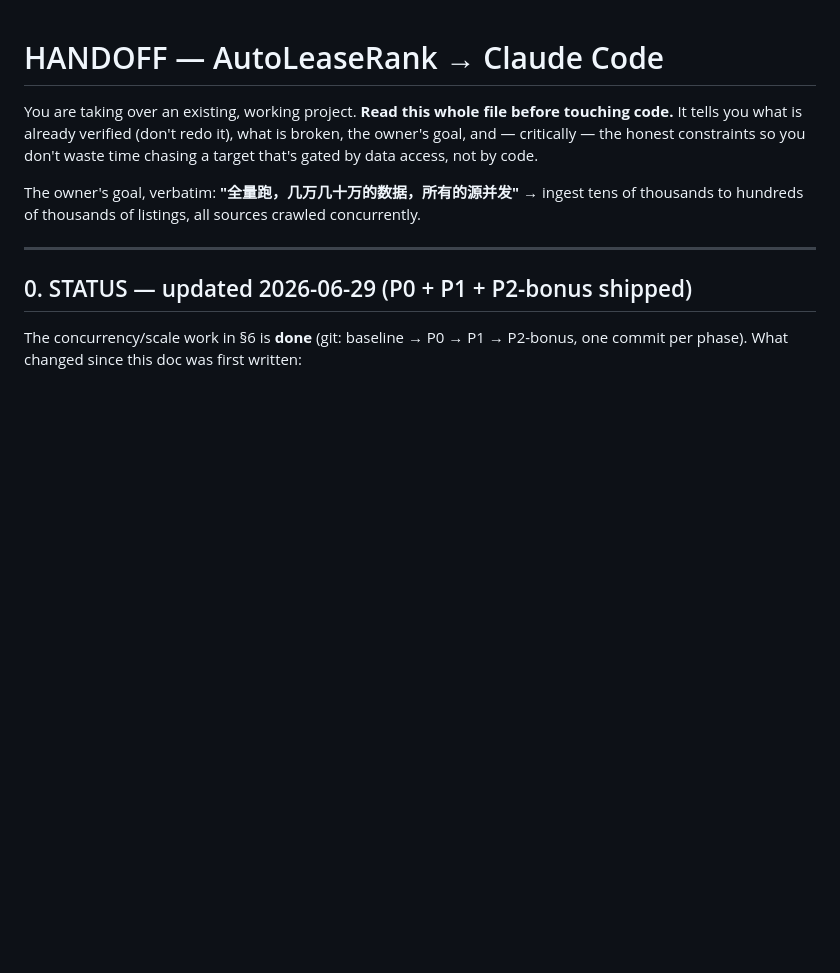
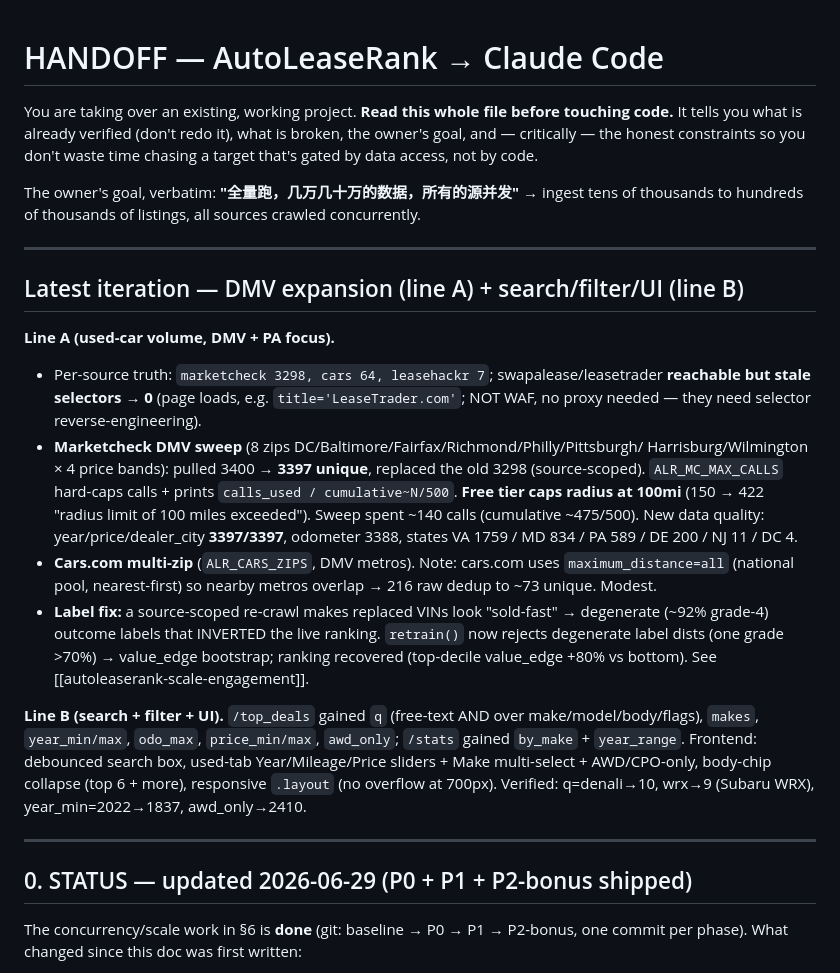
Before and after one commit to kelvin78901/UsedCarLease, a Markdown page: HANDOFF_CLAUDE_CODE.md, the part around the change. Rendered like a GitHub page; blank space fills up the shorter version.

Commit message:
Docs: DMV sweep (line A) + search/filter/UI (line B)
README: new /top_deals params (q/makes/year/odo/price/awd) + cars multi-zip.
HANDOFF: per-source truth, DMV sweep numbers, Free-tier 100mi radius cap, the
degenerate-label fix, and the line-B search/filter/UI summary with real numbers.

Co-Authored-By: Claude Opus 4.8 (1M context) <noreply@anthropic.com>

```diff
--- a/HANDOFF_CLAUDE_CODE.md
+++ b/HANDOFF_CLAUDE_CODE.md
@@ -8,6 +8,36 @@ waste time chasing a target that's gated by data access, not by code.
 The owner's goal, verbatim: **"全量跑，几万几十万的数据，所有的源并发"**
 → ingest tens of thousands to hundreds of thousands of listings, all sources
 crawled concurrently.
+
+---
+
+## Latest iteration — DMV expansion (line A) + search/filter/UI (line B)
+
+**Line A (used-car volume, DMV + PA focus).**
+- Per-source truth: `marketcheck 3298, cars 64, leasehackr 7`; swapalease/leasetrader
+  **reachable but stale selectors → 0** (page loads, e.g. `title='LeaseTrader.com'`;
+  NOT WAF, no proxy needed — they need selector reverse-engineering).
+- **Marketcheck DMV sweep** (8 zips DC/Baltimore/Fairfax/Richmond/Philly/Pittsburgh/
+  Harrisburg/Wilmington × 4 price bands): pulled 3400 → **3397 unique**, replaced the
+  old 3298 (source-scoped). `ALR_MC_MAX_CALLS` hard-caps calls + prints
+  `calls_used / cumulative~N/500`. **Free tier caps radius at 100mi** (150 → 422
+  "radius limit of 100 miles exceeded"). Sweep spent ~140 calls (cumulative ~475/500).
+  New data quality: year/price/dealer_city **3397/3397**, odometer 3388, states
+  VA 1759 / MD 834 / PA 589 / DE 200 / NJ 11 / DC 4.
+- **Cars.com multi-zip** (`ALR_CARS_ZIPS`, DMV metros). Note: cars.com uses
+  `maximum_distance=all` (national pool, nearest-first) so nearby metros overlap →
+  216 raw dedup to ~73 unique. Modest.
+- **Label fix:** a source-scoped re-crawl makes replaced VINs look "sold-fast" →
+  degenerate (~92% grade-4) outcome labels that INVERTED the live ranking. `retrain()`
+  now rejects degenerate label dists (one grade >70%) → value_edge bootstrap; ranking
+  recovered (top-decile value_edge +80% vs bottom). See [[autoleaserank-scale-engagement]].
+
+**Line B (search + filter + UI).** `/top_deals` gained `q` (free-text AND over
+make/model/body/flags), `makes`, `year_min/max`, `odo_max`, `price_min/max`, `awd_only`;
+`/stats` gained `by_make` + `year_range`. Frontend: debounced search box, used-tab
+Year/Mileage/Price sliders + Make multi-select + AWD/CPO-only, body-chip collapse
+(top 6 + more), responsive `.layout` (no overflow at 700px). Verified: q=denali→10,
+wrx→9 (Subaru WRX), year_min=2022→1837, awd_only→2410.
 
 ---
 
```
Also changed, not shown: README.md (+3 -2 lines).
